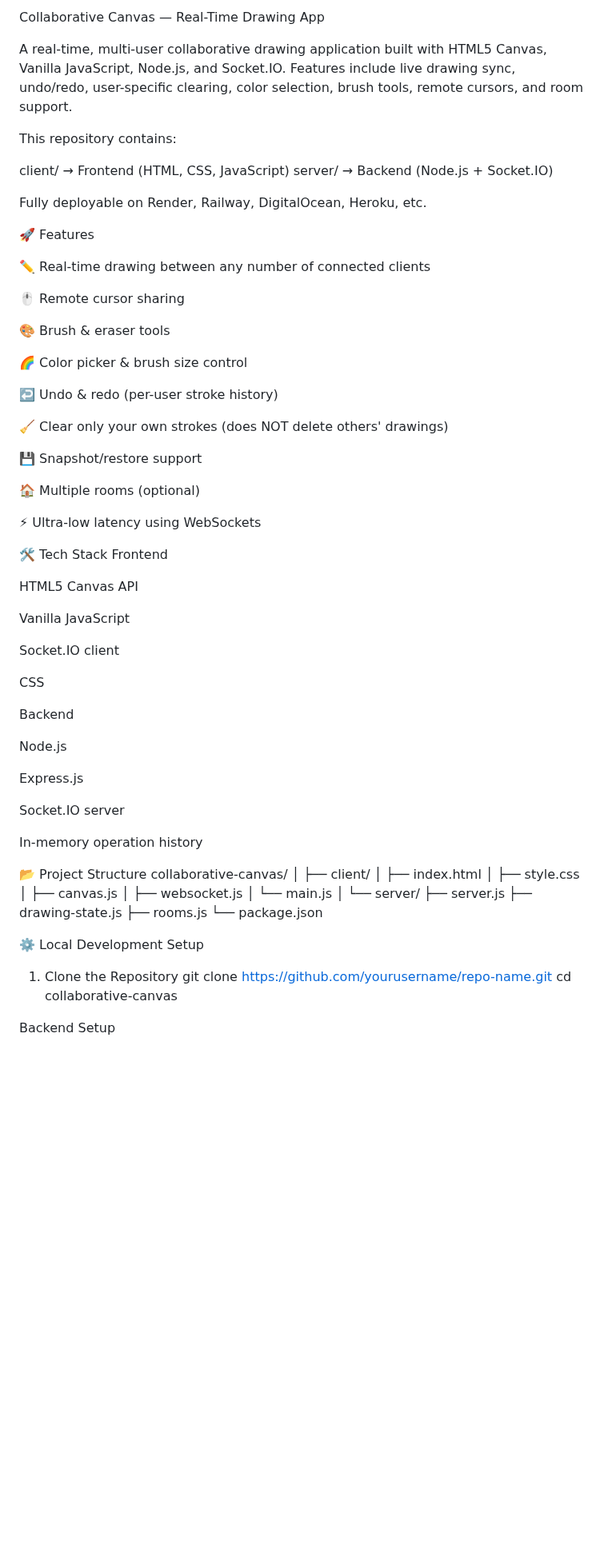
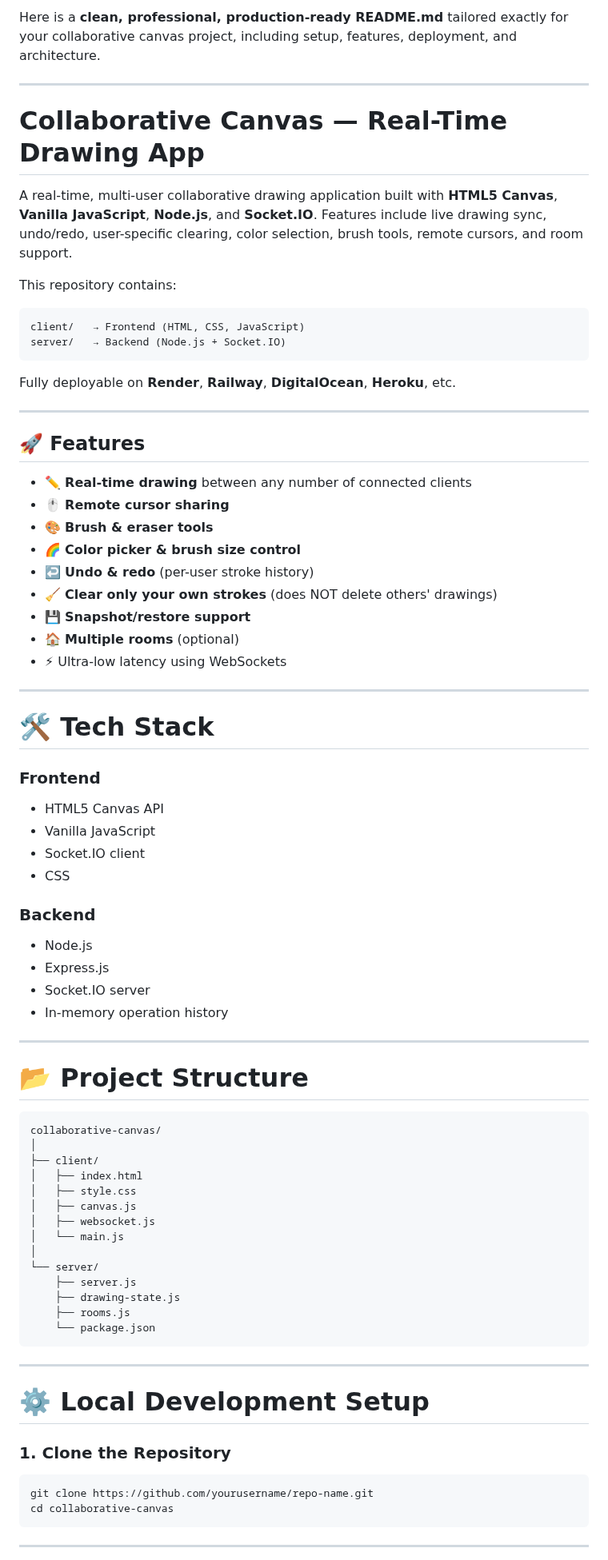
Before and after one commit to Atv432/Flamai, a Markdown page: README.md, the part around one of its changes. Shown at 80% size. Rendered like a GitHub page; blank space fills up the shorter version.

````diff
--- a/README.md
+++ b/README.md
@@ -1,58 +1,58 @@
-Collaborative Canvas — Real-Time Drawing App
+Here is a **clean, professional, production-ready README.md** tailored exactly for your collaborative canvas project, including setup, features, deployment, and architecture.
 
-A real-time, multi-user collaborative drawing application built with HTML5 Canvas, Vanilla JavaScript, Node.js, and Socket.IO.
+---
+
+# **Collaborative Canvas — Real-Time Drawing App**
+
+A real-time, multi-user collaborative drawing application built with **HTML5 Canvas**, **Vanilla JavaScript**, **Node.js**, and **Socket.IO**.
 Features include live drawing sync, undo/redo, user-specific clearing, color selection, brush tools, remote cursors, and room support.
 
 This repository contains:
 
+```
 client/   → Frontend (HTML, CSS, JavaScript)
 server/   → Backend (Node.js + Socket.IO)
+```
 
+Fully deployable on **Render**, **Railway**, **DigitalOcean**, **Heroku**, etc.
 
-Fully deployable on Render, Railway, DigitalOcean, Heroku, etc.
+---
 
-🚀 Features
+## 🚀 Features
 
-✏️ Real-time drawing between any number of connected clients
+* ✏️ **Real-time drawing** between any number of connected clients
+* 🖱️ **Remote cursor sharing**
+* 🎨 **Brush & eraser tools**
+* 🌈 **Color picker & brush size control**
+* ↩️ **Undo & redo** (per-user stroke history)
+* 🧹 **Clear only your own strokes** (does NOT delete others' drawings)
+* 💾 **Snapshot/restore support**
+* 🏠 **Multiple rooms** (optional)
+* ⚡ Ultra-low latency using WebSockets
 
-🖱️ Remote cursor sharing
+---
 
-🎨 Brush & eraser tools
+# 🛠️ Tech Stack
 
-🌈 Color picker & brush size control
+### **Frontend**
 
-↩️ Undo & redo (per-user stroke history)
+* HTML5 Canvas API
+* Vanilla JavaScript
+* Socket.IO client
+* CSS
 
-🧹 Clear only your own strokes (does NOT delete others' drawings)
+### **Backend**
 
-💾 Snapshot/restore support
+* Node.js
+* Express.js
+* Socket.IO server
+* In-memory operation history
 
-🏠 Multiple rooms (optional)
+---
 
-⚡ Ultra-low latency using WebSockets
+# 📂 Project Structure
 
-🛠️ Tech Stack
-Frontend
-
-HTML5 Canvas API
-
-Vanilla JavaScript
-
-Socket.IO client
-
-CSS
-
-Backend
-
-Node.js
-
-Express.js
-
-Socket.IO server
-
-In-memory operation history
-
-📂 Project Structure
+```
 collaborative-canvas/
 │
 ├── client/
@@ -67,11 +67,18 @@ collaborative-canvas/
     ├── drawing-state.js
     ├── rooms.js
     └── package.json
+```
 
-⚙️ Local Development Setup
-1. Clone the Repository
+---
+
+# ⚙️ Local Development Setup
+
+### **1. Clone the Repository**
+
+```bash
 git clone https://github.com/yourusername/repo-name.git
 cd collaborative-canvas
+```
 
-Backend Setup
+---
 
````
Also changed, not shown: other parts of README.md (+97 -71 lines).
